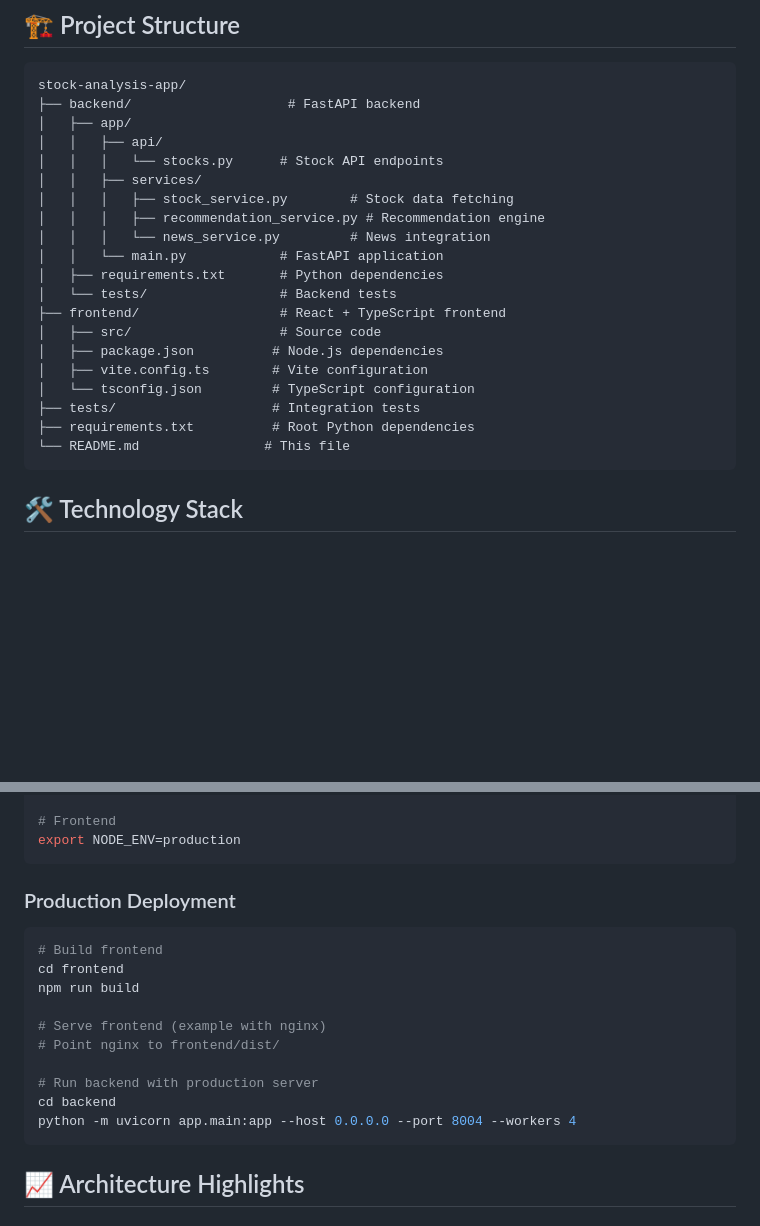
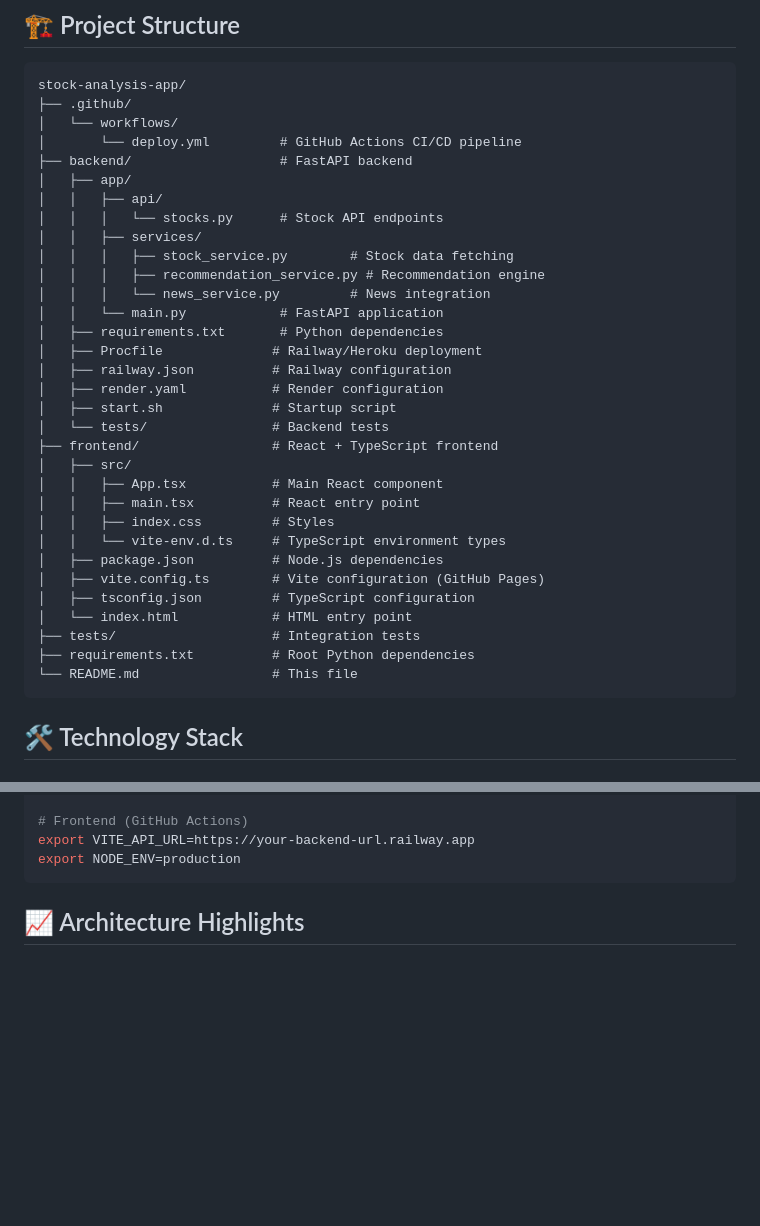
Before and after one commit to kjustin2/Stock-Analysis-App, a Markdown page: stock-analysis-app/README.md, 2 parts joined by grey strips. Drawn GitHub-style; blank space fills up the shorter version.

Commit message:
Update README.md with comprehensive deployment documentation for frontend and backend

````diff
--- a/stock-analysis-app/README.md
+++ b/stock-analysis-app/README.md
@@ -33,7 +33,10 @@ A comprehensive web application that analyzes stock prices and provides intellig
 
 ```
 stock-analysis-app/
-├── backend/                    # FastAPI backend
+├── .github/
+│   └── workflows/
+│       └── deploy.yml         # GitHub Actions CI/CD pipeline
+├── backend/                   # FastAPI backend
 │   ├── app/
 │   │   ├── api/
 │   │   │   └── stocks.py      # Stock API endpoints
@@ -43,15 +46,24 @@ stock-analysis-app/
 │   │   │   └── news_service.py         # News integration
 │   │   └── main.py            # FastAPI application
 │   ├── requirements.txt       # Python dependencies
-│   └── tests/                 # Backend tests
-├── frontend/                  # React + TypeScript frontend
-│   ├── src/                   # Source code
+│   ├── Procfile              # Railway/Heroku deployment
+│   ├── railway.json          # Railway configuration
+│   ├── render.yaml           # Render configuration
+│   ├── start.sh              # Startup script
+│   └── tests/                # Backend tests
+├── frontend/                 # React + TypeScript frontend
+│   ├── src/
+│   │   ├── App.tsx           # Main React component
+│   │   ├── main.tsx          # React entry point
+│   │   ├── index.css         # Styles
+│   │   └── vite-env.d.ts     # TypeScript environment types
 │   ├── package.json          # Node.js dependencies
-│   ├── vite.config.ts        # Vite configuration
-│   └── tsconfig.json         # TypeScript configuration
+│   ├── vite.config.ts        # Vite configuration (GitHub Pages)
+│   ├── tsconfig.json         # TypeScript configuration
+│   └── index.html            # HTML entry point
 ├── tests/                    # Integration tests
 ├── requirements.txt          # Root Python dependencies
-└── README.md                # This file
+└── README.md                 # This file
 ```
 
 ## 🛠️ Technology Stack
@@ -304,20 +462,7 @@ export ENVIRONMENT=production
 
-# Frontend
+# Frontend (GitHub Actions)
+export VITE_API_URL=https://your-backend-url.railway.app
 export NODE_ENV=production
-```
-
-### Production Deployment
-```bash
-# Build frontend
-cd frontend
-npm run build
-
-# Serve frontend (example with nginx)
-# Point nginx to frontend/dist/
-
-# Run backend with production server
-cd backend
-python -m uvicorn app.main:app --host 0.0.0.0 --port 8004 --workers 4
 ```
 
 ## 📈 Architecture Highlights
````
Also changed, not shown: other parts of stock-analysis-app/README.md (+147 -1 lines).
